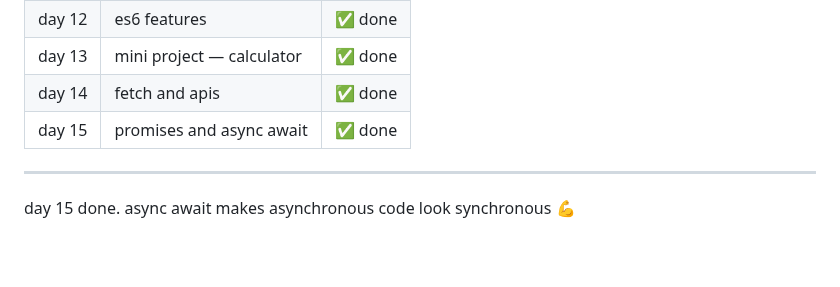
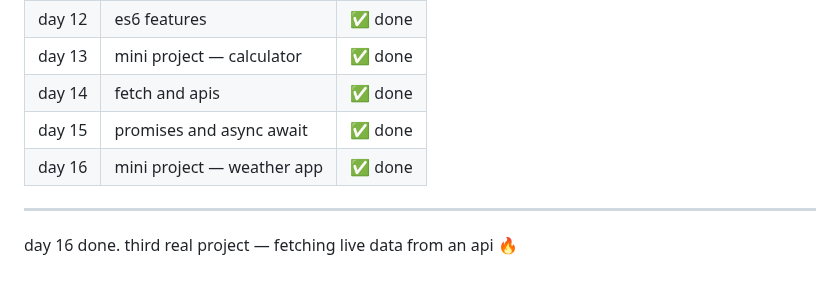
Before and after one commit to kiranmv002/js-from-zero, a Markdown page: README.md, the part around the change. Drawn GitHub-style; blank space fills up the shorter version.

```diff
--- a/README.md
+++ b/README.md
@@ -238,6 +238,7 @@ files → `03-projects/weather-app/index.html` `03-projects/weather-app/weather.
 | day 13 | mini project — calculator        | ✅ done |
 | day 14 | fetch and apis                   | ✅ done |
 | day 15 | promises and async await         | ✅ done |
+| day 16 | mini project — weather app       | ✅ done |
 ---
 
-day 15 done. async await makes asynchronous code look synchronous 💪
+day 16 done. third real project — fetching live data from an api 🔥
```
